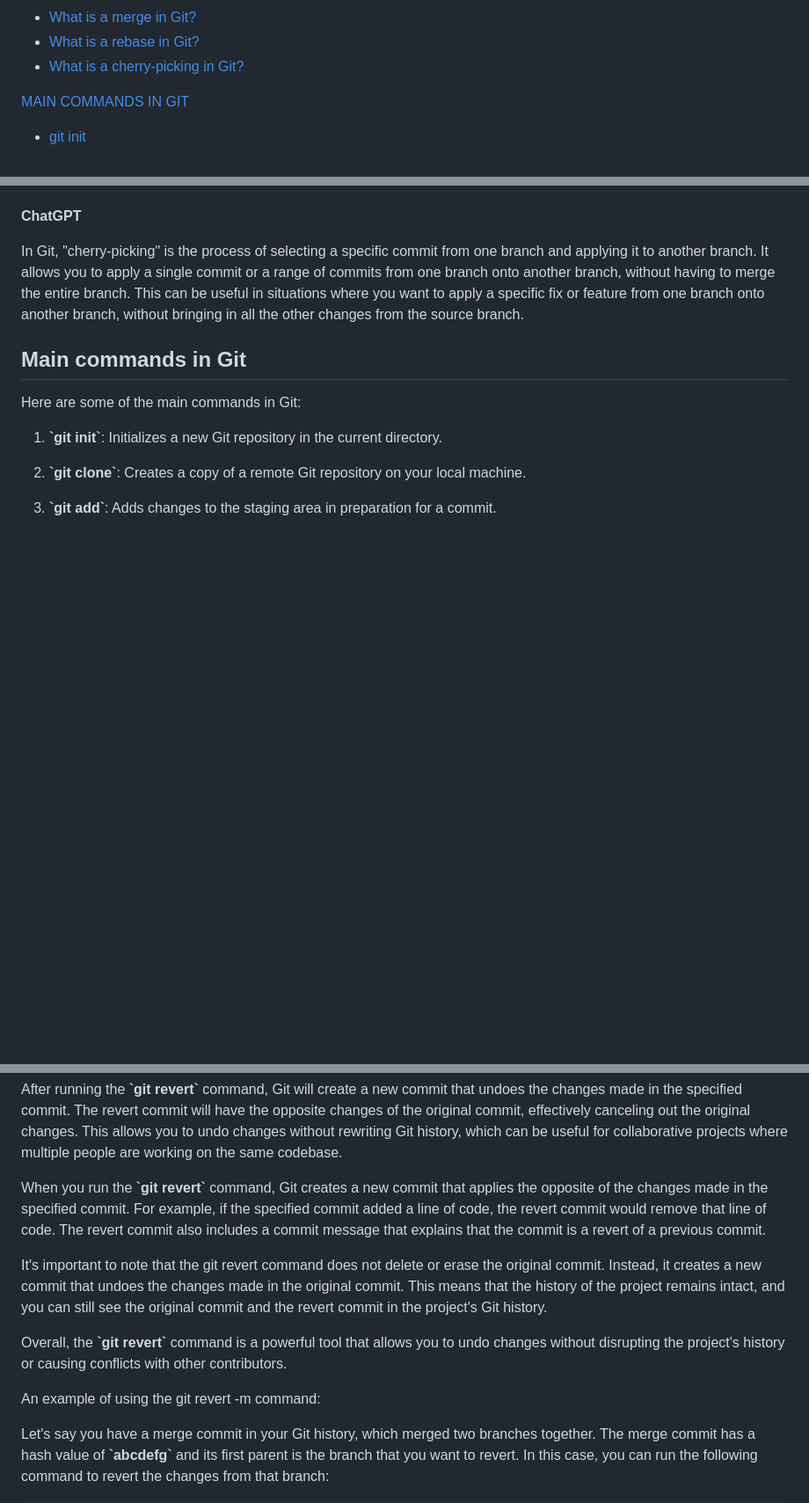
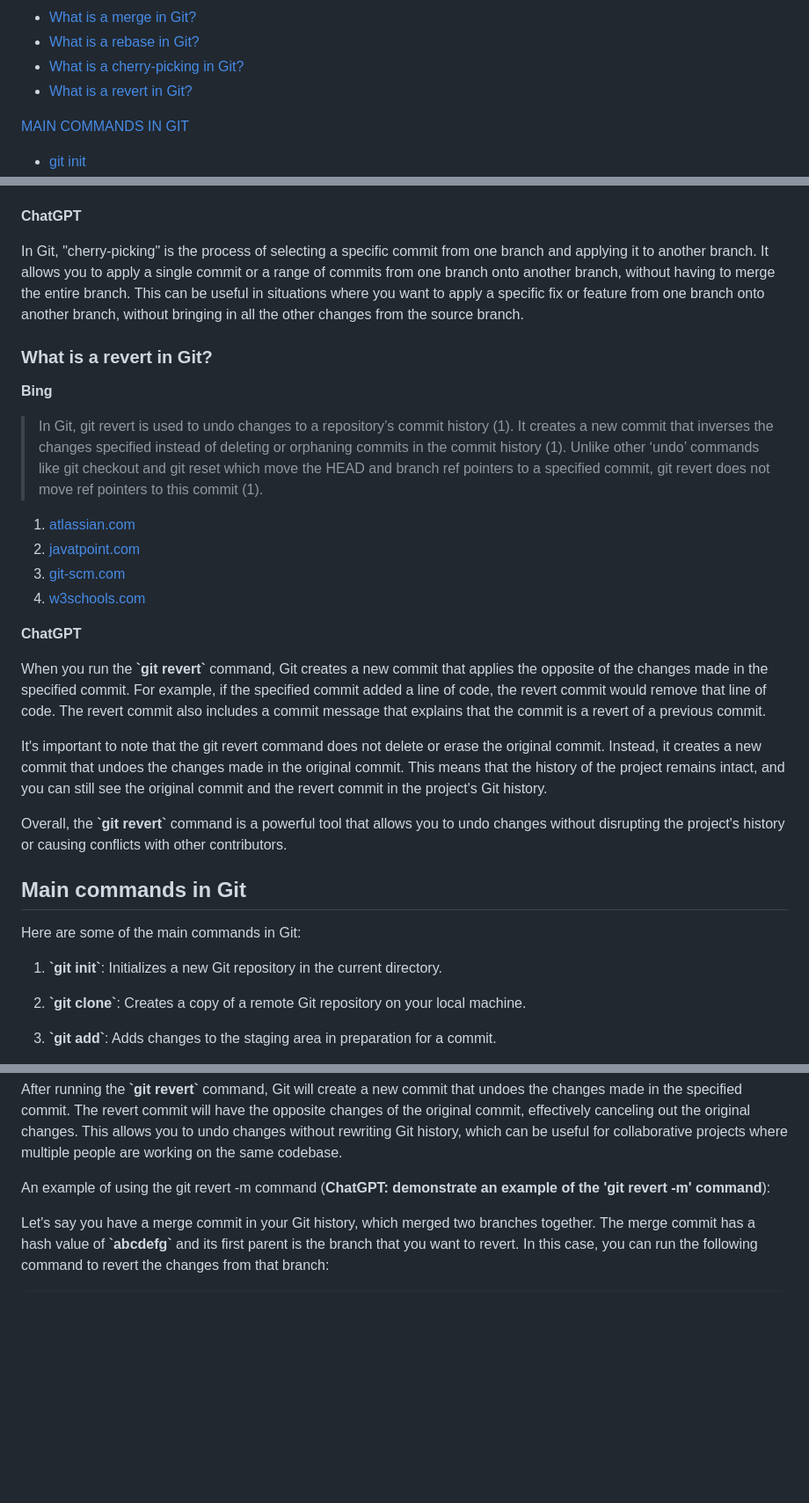
Before and after one commit to y-kolyada/git, a Markdown page: README.md, 3 parts joined by grey strips. Shown at 88% size. Drawn GitHub-style; blank space fills up the shorter version.

Commit message:
git docs: revert

````diff
--- a/README.md
+++ b/README.md
@@ -29,6 +29,7 @@
 - [What is a merge in Git?](#what-is-a-merge-in-git)
 - [What is a rebase in Git?](#what-is-a-rebase-in-git)
 - [What is a cherry-picking in Git?](#what-is-a-cherry-picking-in-git)
+- [What is a revert in Git?](#what-is-a-revert-in-git)
 
 [MAIN COMMANDS IN GIT](#main-commands-in-git)
 - [git init](#git-init)
@@ -712,6 +713,25 @@ It's important to note that rebasing can be a potentially destructive operation,
 In Git, "cherry-picking" is the process of selecting a specific commit from one branch and applying it to another branch. It allows you to apply a single commit or a range of commits from one branch onto another branch, without having to merge the entire branch. This can be useful in situations where you want to apply a specific fix or feature from one branch onto another branch, without bringing in all the other changes from the source branch.
 
 
+### **What is a revert in Git?**
+
+**Bing**
+> In Git, git revert is used to undo changes to a repository’s commit history (1). It creates a new commit that inverses the changes specified instead of deleting or orphaning commits in the commit history (1). Unlike other ‘undo’ commands like git checkout and git reset which move the HEAD and branch ref pointers to a specified commit, git revert does not move ref pointers to this commit (1).
+
+1. [atlassian.com](https://www.atlassian.com/git/tutorials/undoing-changes/git-revert)
+2. [javatpoint.com](https://www.javatpoint.com/git-revert)
+3. [git-scm.com](https://git-scm.com/docs/git-revert)
+4. [w3schools.com](https://www.w3schools.com/git/git_revert.asp)
+
+**ChatGPT**
+
+When you run the **\`git revert\`** command, Git creates a new commit that applies the opposite of the changes made in the specified commit. For example, if the specified commit added a line of code, the revert commit would remove that line of code. The revert commit also includes a commit message that explains that the commit is a revert of a previous commit.
+
+It's important to note that the git revert command does not delete or erase the original commit. Instead, it creates a new commit that undoes the changes made in the original commit. This means that the history of the project remains intact, and you can still see the original commit and the revert commit in the project's Git history.
+
+Overall, the **\`git revert\`** command is a powerful tool that allows you to undo changes without disrupting the project's history or causing conflicts with other contributors.
+
+
 ## Main commands in Git
 
 Here are some of the main commands in Git:
@@ -1241,13 +1261,7 @@ git revert -n <commit>
 
 After running the **\`git revert\`** command, Git will create a new commit that undoes the changes made in the specified commit. The revert commit will have the opposite changes of the original commit, effectively canceling out the original changes. This allows you to undo changes without rewriting Git history, which can be useful for collaborative projects where multiple people are working on the same codebase.
 
-When you run the **\`git revert\`** command, Git creates a new commit that applies the opposite of the changes made in the specified commit. For example, if the specified commit added a line of code, the revert commit would remove that line of code. The revert commit also includes a commit message that explains that the commit is a revert of a previous commit.
-
-It's important to note that the git revert command does not delete or erase the original commit. Instead, it creates a new commit that undoes the changes made in the original commit. This means that the history of the project remains intact, and you can still see the original commit and the revert commit in the project's Git history.
-
-Overall, the **\`git revert\`** command is a powerful tool that allows you to undo changes without disrupting the project's history or causing conflicts with other contributors.
-
-An example of using the git revert -m command:
+An example of using the git revert -m command (**ChatGPT: demonstrate an example of the 'git revert -m' command**):
 
 Let's say you have a merge commit in your Git history, which merged two branches together. The merge commit has a hash value of **\`abcdefg\`** and its first parent is the branch that you want to revert. In this case, you can run the following command to revert the changes from that branch:
 ```console
````
